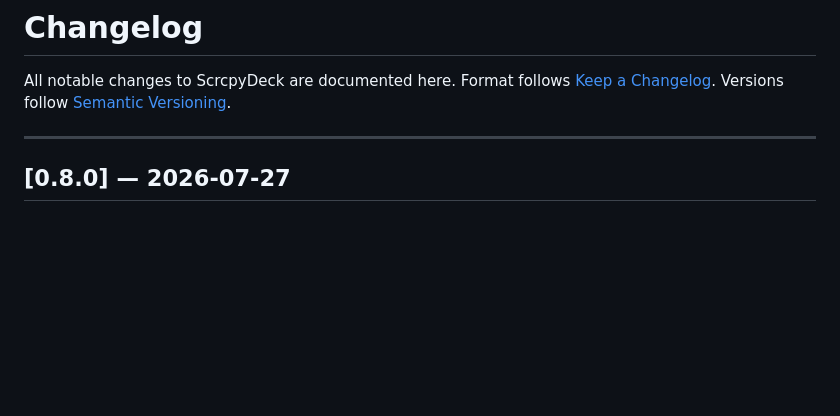
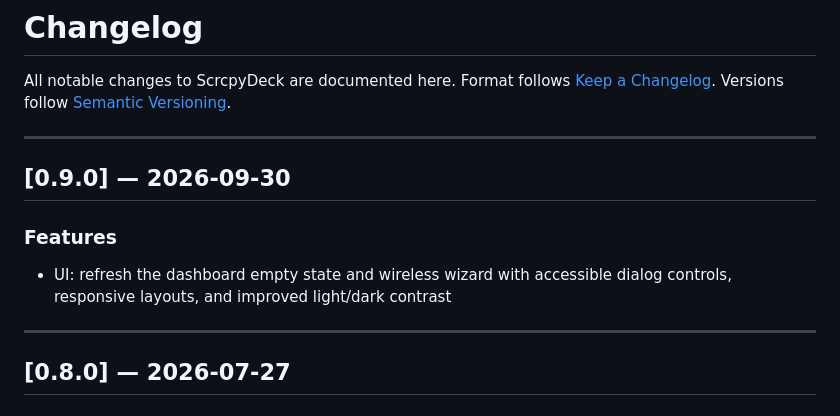
Before and after one commit to sakku116/scrcpy-deck, a Markdown page: CHANGELOG.md, the part around the change. GitHub-like rendering; blank space fills up the shorter version.

Commit message:
chore(release): update CHANGELOG for v0.9.0

```diff
--- a/CHANGELOG.md
+++ b/CHANGELOG.md
@@ -3,6 +3,13 @@
 All notable changes to ScrcpyDeck are documented here.
 Format follows [Keep a Changelog](https://keepachangelog.com/en/1.0.0/).
 Versions follow [Semantic Versioning](https://semver.org/).
+
+---
+
+## [0.9.0] — 2026-09-30
+
+### Features
+- UI: refresh the dashboard empty state and wireless wizard with accessible dialog controls, responsive layouts, and improved light/dark contrast
 
 ---
 
```
